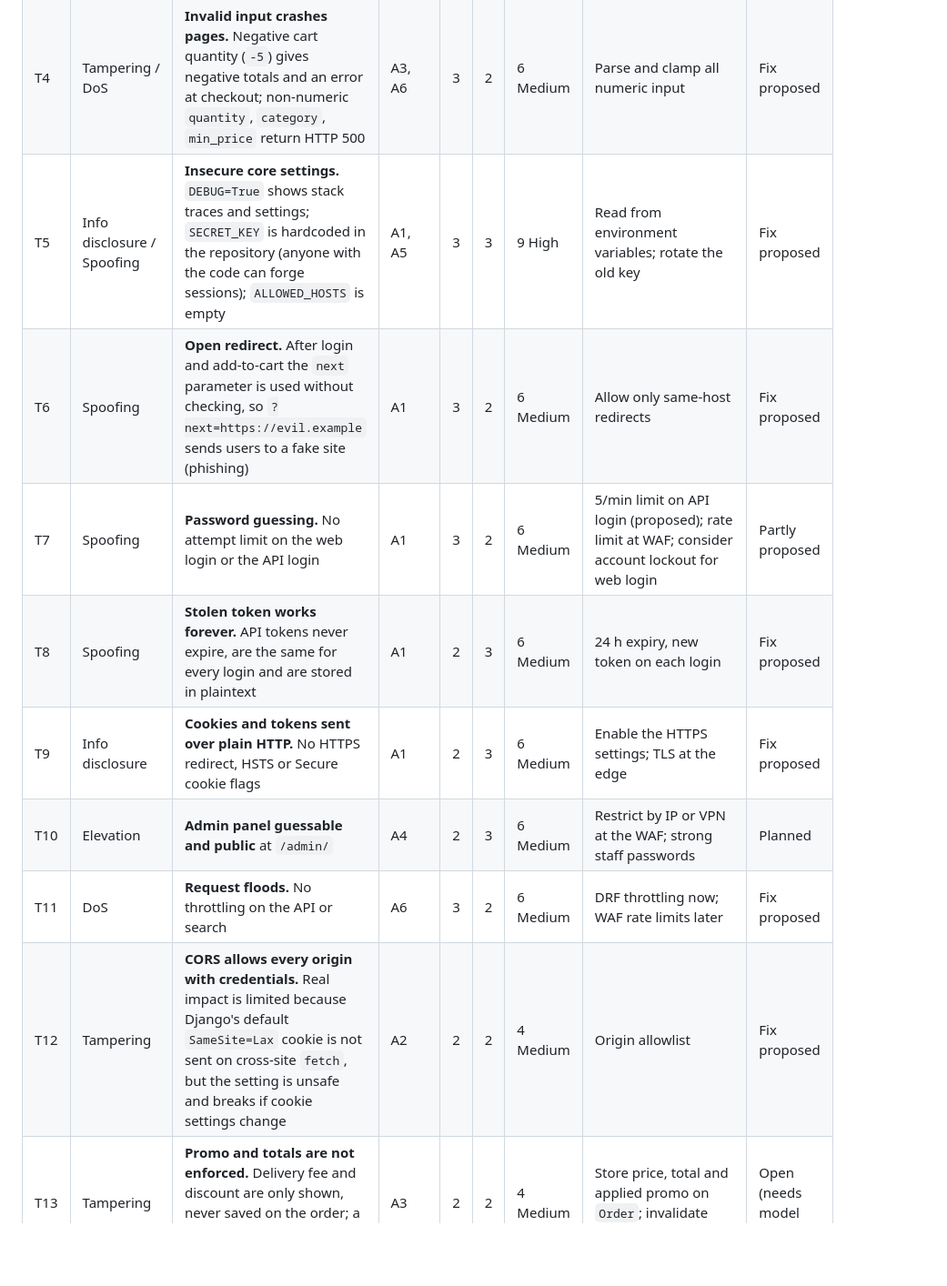
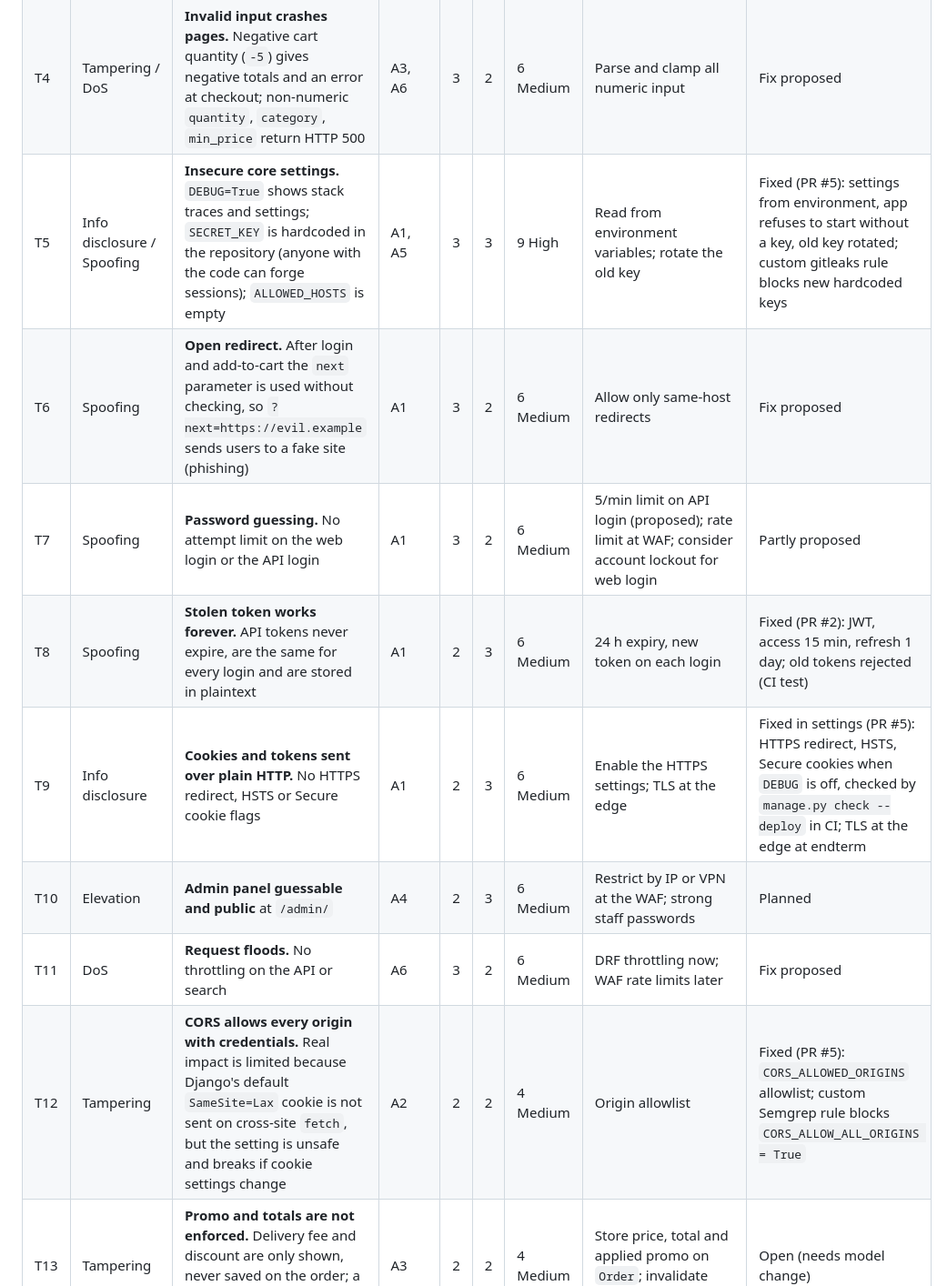
Before and after one commit to heilagg/TechMarket-Secure, a Markdown page: docs/THREAT_MODEL.md, the part around one of its changes. Shown at 91% size. Drawn GitHub-style; blank space fills up the shorter version.

```diff
--- a/docs/THREAT_MODEL.md
+++ b/docs/THREAT_MODEL.md
@@ -77,13 +78,13 @@ Method: manual review of `settings.py`, `urls.py`, `shop/views.py`, `shop/models
 | T3 | Tampering | **Overselling and half-finished orders.** Checkout creates orders item by item without a transaction and updates stock in Python, so parallel requests or an error in the middle break stock and orders | A3 | 2 | 3 | 6 Medium | `transaction.atomic`, row lock, `F()` updates, recheck stock | Fix proposed |
 | T4 | Tampering / DoS | **Invalid input crashes pages.** Negative cart quantity (`-5`) gives negative totals and an error at checkout; non-numeric `quantity`, `category`, `min_price` return HTTP 500 | A3, A6 | 3 | 2 | 6 Medium | Parse and clamp all numeric input | Fix proposed |
-| T5 | Info disclosure / Spoofing | **Insecure core settings.** `DEBUG=True` shows stack traces and settings; `SECRET_KEY` is hardcoded in the repository (anyone with the code can forge sessions); `ALLOWED_HOSTS` is empty | A1, A5 | 3 | 3 | 9 High | Read from environment variables; rotate the old key | Fix proposed |
+| T5 | Info disclosure / Spoofing | **Insecure core settings.** `DEBUG=True` shows stack traces and settings; `SECRET_KEY` is hardcoded in the repository (anyone with the code can forge sessions); `ALLOWED_HOSTS` is empty | A1, A5 | 3 | 3 | 9 High | Read from environment variables; rotate the old key | Fixed (PR #5): settings from environment, app refuses to start without a key, old key rotated; custom gitleaks rule blocks new hardcoded keys |
 | T6 | Spoofing | **Open redirect.** After login and add-to-cart the `next` parameter is used without checking, so `?next=https://evil.example` sends users to a fake site (phishing) | A1 | 3 | 2 | 6 Medium | Allow only same-host redirects | Fix proposed |
 | T7 | Spoofing | **Password guessing.** No attempt limit on the web login or the API login | A1 | 3 | 2 | 6 Medium | 5/min limit on API login (proposed); rate limit at WAF; consider account lockout for web login | Partly proposed |
-| T8 | Spoofing | **Stolen token works forever.** API tokens never expire, are the same for every login and are stored in plaintext | A1 | 2 | 3 | 6 Medium | 24 h expiry, new token on each login | Fix proposed |
-| T9 | Info disclosure | **Cookies and tokens sent over plain HTTP.** No HTTPS redirect, HSTS or Secure cookie flags | A1 | 2 | 3 | 6 Medium | Enable the HTTPS settings; TLS at the edge | Fix proposed |
+| T8 | Spoofing | **Stolen token works forever.** API tokens never expire, are the same for every login and are stored in plaintext | A1 | 2 | 3 | 6 Medium | 24 h expiry, new token on each login | Fixed (PR #2): JWT, access 15 min, refresh 1 day; old tokens rejected (CI test) |
+| T9 | Info disclosure | **Cookies and tokens sent over plain HTTP.** No HTTPS redirect, HSTS or Secure cookie flags | A1 | 2 | 3 | 6 Medium | Enable the HTTPS settings; TLS at the edge | Fixed in settings (PR #5): HTTPS redirect, HSTS, Secure cookies when `DEBUG` is off, checked by `manage.py check --deploy` in CI; TLS at the edge at endterm |
 | T10 | Elevation | **Admin panel guessable and public** at `/admin/` | A4 | 2 | 3 | 6 Medium | Restrict by IP or VPN at the WAF; strong staff passwords | Planned |
 | T11 | DoS | **Request floods.** No throttling on the API or search | A6 | 3 | 2 | 6 Medium | DRF throttling now; WAF rate limits later | Fix proposed |
-| T12 | Tampering | **CORS allows every origin with credentials.** Real impact is limited because Django's default `SameSite=Lax` cookie is not sent on cross-site `fetch`, but the setting is unsafe and breaks if cookie settings change | A2 | 2 | 2 | 4 Medium | Origin allowlist | Fix proposed |
+| T12 | Tampering | **CORS allows every origin with credentials.** Real impact is limited because Django's default `SameSite=Lax` cookie is not sent on cross-site `fetch`, but the setting is unsafe and breaks if cookie settings change | A2 | 2 | 2 | 4 Medium | Origin allowlist | Fixed (PR #5): `CORS_ALLOWED_ORIGINS` allowlist; custom Semgrep rule blocks `CORS_ALLOW_ALL_ORIGINS = True` |
 | T13 | Tampering | **Promo and totals are not enforced.** Delivery fee and discount are only shown, never saved on the order; a coupon is never used up, so it can be reused | A3 | 2 | 2 | 4 Medium | Store price, total and applied promo on `Order`; invalidate coupon after use | Open (needs model change) |
 | T14 | Repudiation | **Customers can delete shipped orders** through the API, and there is no audit log of order or admin changes | A3 | 2 | 2 | 4 Medium | Delete only `pending` orders; add audit logging | Fix proposed (delete); logging planned |
 | T15 | Tampering | **Other gaps.** API orders do not reduce stock (web checkout does); logout works on GET; `dismiss_lucky_wheel` has no login check; coupon codes use non-secure `random` | A3 | 1 | 2 | 2 Low | Align API and web, POST-only logout, `SystemRandom` | Partly proposed |
```
Also changed, not shown: other parts of docs/THREAT_MODEL.md (+17 -3 lines).
